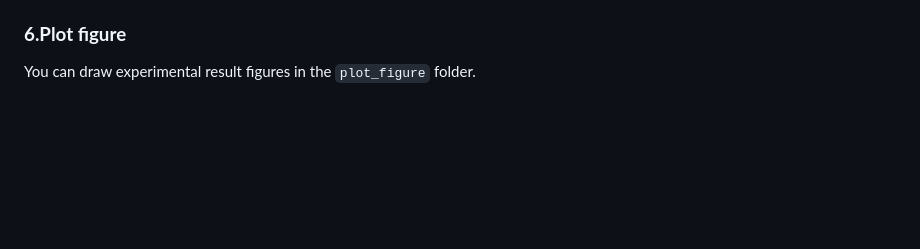
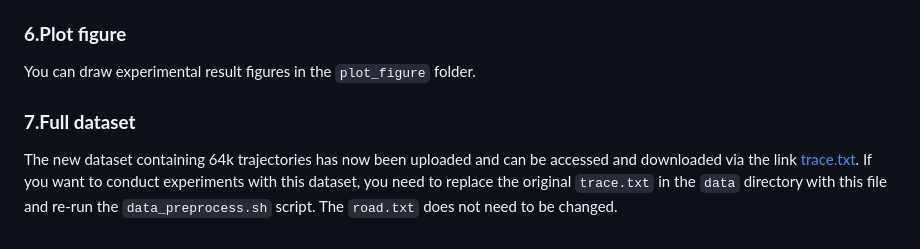
Before and after one commit to xinghun0525/R2LP, a Markdown page: README.md, the part around the change. GitHub-like rendering; blank space fills up the shorter version.

Commit message:
Update README.md and Upload full trace

```diff
--- a/README.md
+++ b/README.md
@@ -71,3 +71,6 @@ The project directory is organized as follows:
 ### **6.Plot figure**
 
    You can draw experimental result figures in the `plot_figure` folder.
+
+### **7.Full dataset**
+   The new dataset containing 64k trajectories has now been uploaded and can be accessed and downloaded via the link [trace.txt](https://drive.google.com/file/d/1L8IeRn9GTWVHm6qlwrK_oTsdGq-UC3At/view?usp=sharing). If you want to conduct experiments with this dataset, you need to replace the original `trace.txt` in the `data` directory with this file and re-run the `data_preprocess.sh` script. The `road.txt` does not need to be changed.
```
